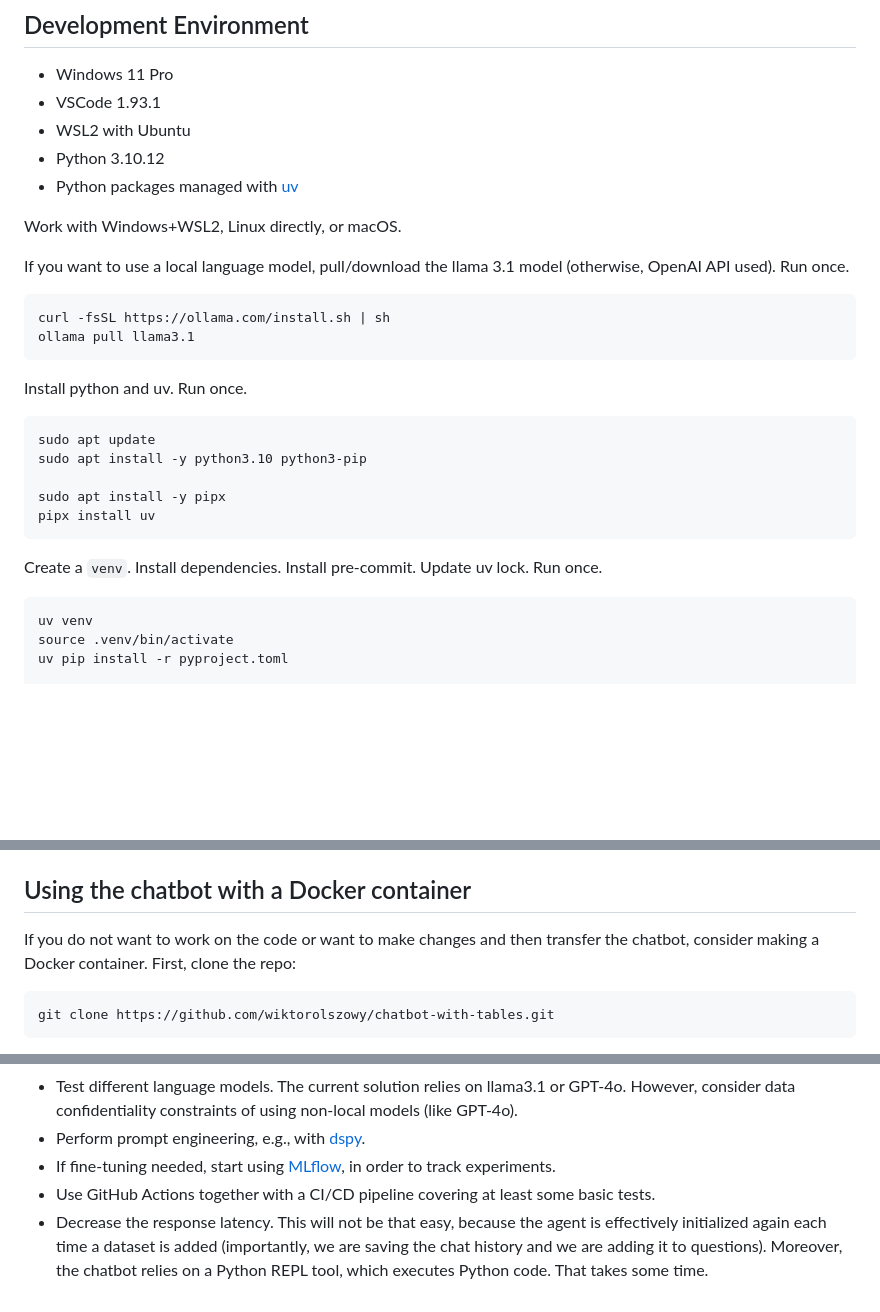
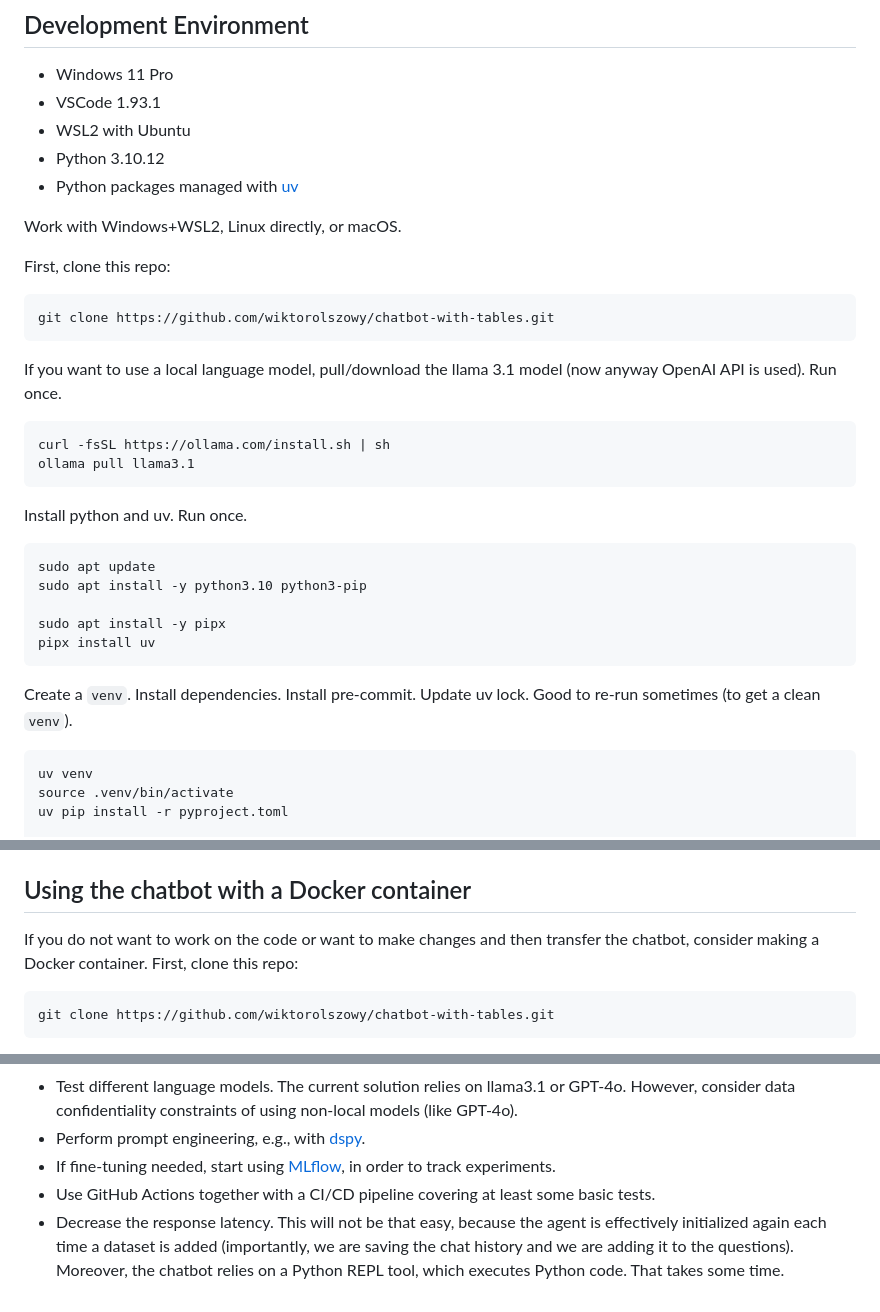
Before and after one commit to wiktorolszowy/chatbot-with-tables, a Markdown page: README.md, 3 parts joined by grey strips. Drawn GitHub-style; blank space fills up the shorter version.

Commit message:
Make tiny README corrections

````diff
--- a/README.md
+++ b/README.md
@@ -10,7 +10,12 @@
 
 Work with Windows+WSL2, Linux directly, or macOS.
 
-If you want to use a local language model, pull/download the llama 3.1 model (otherwise, OpenAI API used). Run once.
+First, clone this repo:
+```
+git clone https://github.com/wiktorolszowy/chatbot-with-tables.git
+```
+
+If you want to use a local language model, pull/download the llama 3.1 model (now anyway OpenAI API is used). Run once.
 ```
 curl -fsSL https://ollama.com/install.sh | sh
 ollama pull llama3.1
@@ -25,7 +30,7 @@ sudo apt install -y pipx
 pipx install uv
 ```
 
-Create a ```venv```. Install dependencies. Install pre-commit. Update uv lock. Run once.
+Create a `venv`. Install dependencies. Install pre-commit. Update uv lock. Good to re-run sometimes (to get a clean `venv`).
 ```
 uv venv
 source .venv/bin/activate
@@ -69,7 +74,7 @@
 
 ## Using the chatbot with a Docker container
 
-If you do not want to work on the code or want to make changes and then transfer the chatbot, consider making a Docker container. First, clone the repo:
+If you do not want to work on the code or want to make changes and then transfer the chatbot, consider making a Docker container. First, clone this repo:
 ```
 git clone https://github.com/wiktorolszowy/chatbot-with-tables.git
 ```
@@ -119,4 +124,4 @@
 - Perform prompt engineering, e.g., with [dspy](https://github.com/stanfordnlp/dspy).
 - If fine-tuning needed, start using [MLflow](https://github.com/mlflow/mlflow), in order to track experiments.
 - Use GitHub Actions together with a CI/CD pipeline covering at least some basic tests.
-- Decrease the response latency. This will not be that easy, because the agent is effectively initialized again each time a dataset is added (importantly, we are saving the chat history and we are adding it to questions). Moreover, the chatbot relies on a Python REPL tool, which executes Python code. That takes some time.
+- Decrease the response latency. This will not be that easy, because the agent is effectively initialized again each time a dataset is added (importantly, we are saving the chat history and we are adding it to the questions). Moreover, the chatbot relies on a Python REPL tool, which executes Python code. That takes some time.
````
